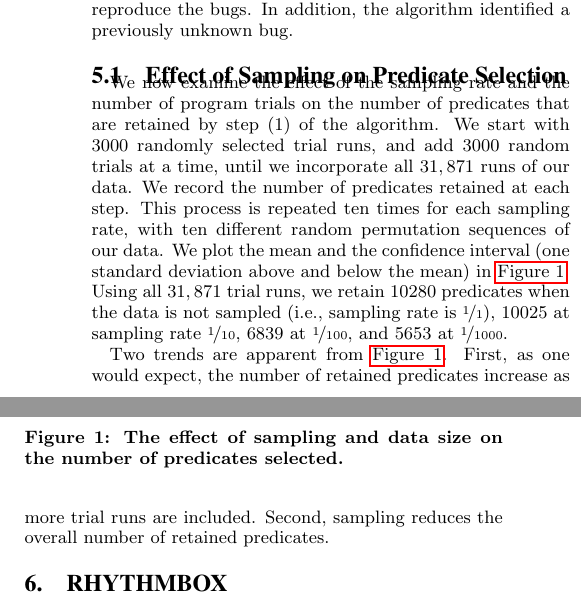
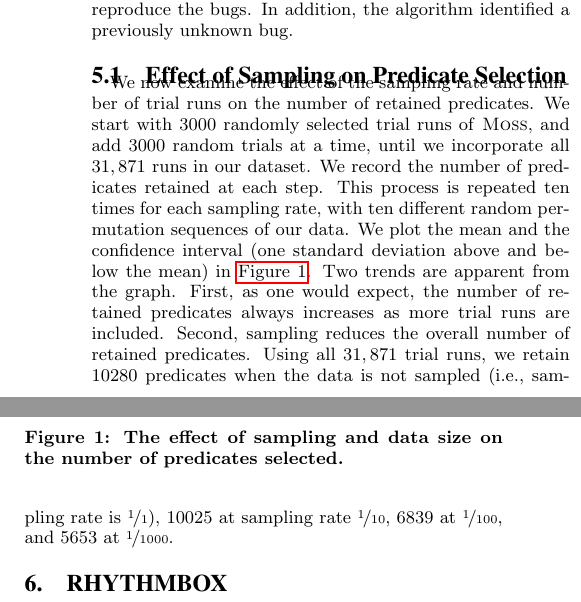
Before and after one commit to liblit/cbiexp, a LaTeX paper (pldi-2004/master.tex, which reads pldi-2004/experiments.tex): two parts of the columns of page 8 of 9, joined at a grey line, cut so that both start at the same text. Compiled offline with pdfLaTeX.

Commit message:
Minor wording changes in section 5.1.

```diff
--- a/pldi-2004/experiments.tex
+++ b/pldi-2004/experiments.tex
@@ -198,17 +198,21 @@ bug.
 
 \subsection{Effect of Sampling on Predicate Selection}
 
-We now examine the effect of the sampling rate and the number of
-program trials on the number of predicates that are retained by step
-(1) of the algorithm.
+We now examine the effect of the sampling rate and number of trial runs
+on the number of retained predicates.
 We start with $3000$ randomly
-selected trial runs, and add $3000$ random trials at a time, until we
-incorporate all $31,871$ runs of our data.  We record the number of
+selected trial runs of \moss, and add $3000$ random trials at a time, until we
+incorporate all $31,871$ runs in our dataset.  We record the number of
 predicates retained at each step.  This process is repeated ten times
 for each sampling rate, with ten different random permutation sequences
 of our data. We plot the mean and the confidence interval (one
 standard deviation above and below the mean) in
-\Autoref{fig:predkept}.  Using all $31,871$ trial runs, we retain $10280$
+\Autoref{fig:predkept}.
+Two trends are apparent from the graph.  First, as one would
+expect, the number of retained predicates always increases as more trial runs
+are included.  Second, sampling reduces the overall number of retained
+predicates.
+Using all $31,871$ trial runs, we retain $10280$
 predicates when the data is not sampled (i.e.,\ sampling rate is
 $\nicefrac{1}{1}$), $10025$ at sampling
 rate $\nicefrac{1}{10}$, $6839$ at $\nicefrac{1}{100}$, and $5653$ at
@@ -225,9 +229,6 @@ $\nicefrac{1}{1000}$.
 \label{fig:predkept}
 \end{figure}
 
-Two trends are apparent from \Autoref{fig:predkept}.  First, as one would
-expect, the number of retained predicates increase as more trial runs are
-included.  Second, sampling reduces the overall number of retained predicates.
 
 %% As is apparent from the graph, there is much larger variation in the
 %% number of selected predicates when we use fewer trial runs.
```
